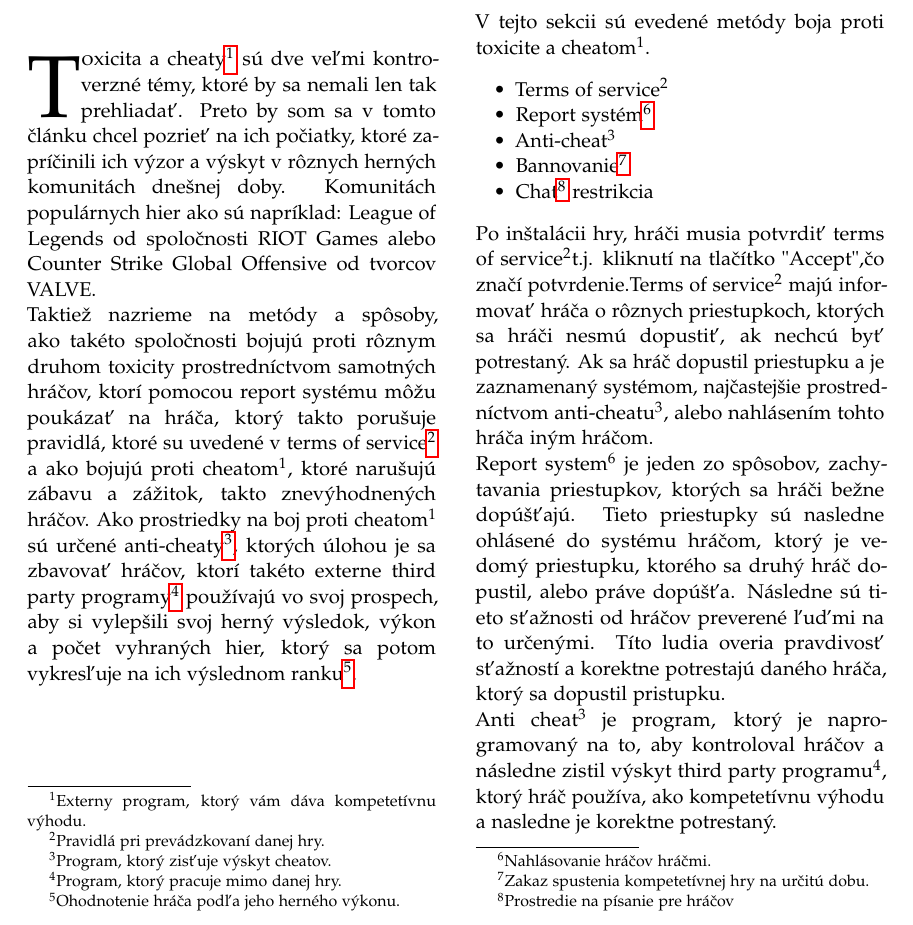
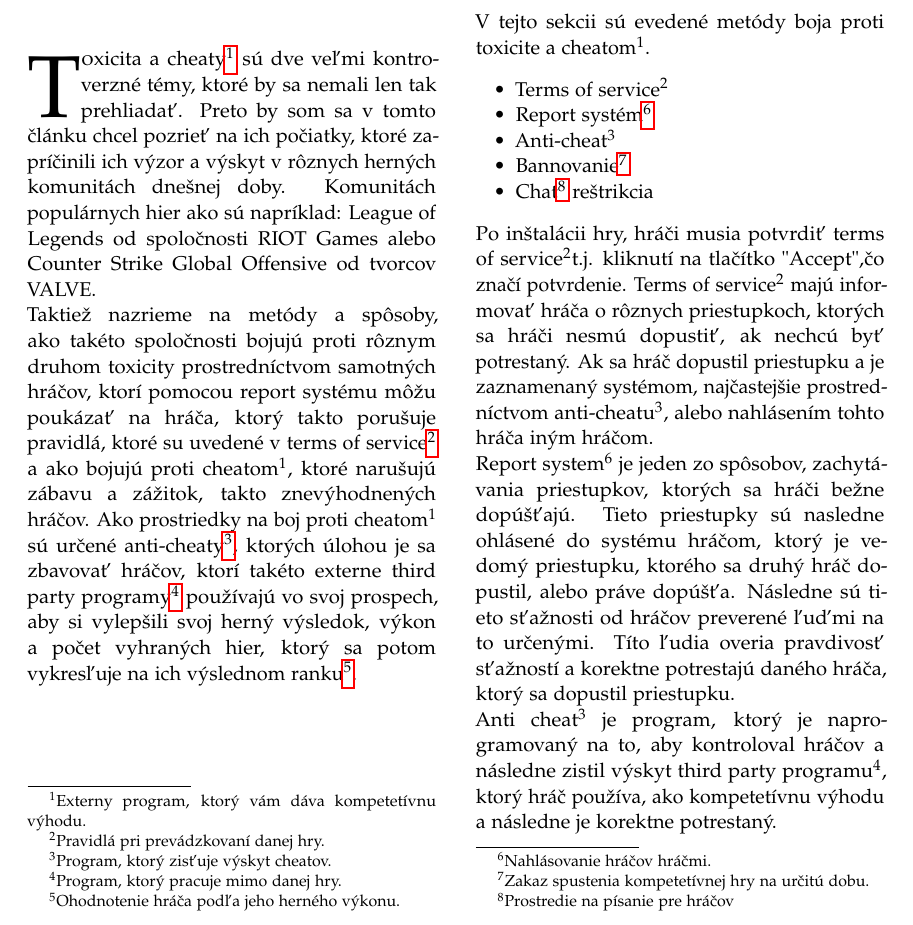
Before and after one commit to mrdiegoman/MIP-Utorok, a LaTeX document (article_2.tex): part of page 1 of 3, cut so that both start at the same text. Compiled offline with pdfLaTeX.

Commit message:
oprava chyb v sekcii metódy

```diff
--- a/article_2.tex
+++ b/article_2.tex
@@ -106,11 +106,11 @@ V tejto sekcii sú evedené metódy boja proti toxicite a cheatom\footnotemark[1
 \item Report systém\footnote[6]{Nahlásovanie hráčov hráčmi.}
 \item Anti-cheat\footnotemark[3]
 \item Bannovanie\footnote[7]{Zakaz spustenia kompetetívnej hry na určitú dobu.}
-\item Chat\footnote[8]{Prostredie na písanie pre hráčov} restrikcia
+\item Chat\footnote[8]{Prostredie na písanie pre hráčov} reštrikcia
 \end{itemize}
-	Po inštalácii hry, hráči musia potvrdiť terms of service\footnotemark[2]t.j. kliknutí na tlačítko "Accept",čo značí potvrdenie.Terms of service\footnotemark[2] majú informovať hráča o rôznych priestupkoch, ktorých sa hráči nesmú dopustiť, ak nechcú byť potrestaný. Ak sa hráč dopustil priestupku a je zaznamenaný systémom, najčastejšie prostredníctvom anti-cheatu\footnotemark[3], alebo nahlásením tohto hráča iným hráčom.\\
-	Report system\footnotemark[6] je jeden zo spôsobov, zachytavania priestupkov, ktorých sa hráči bežne dopúšťajú. Tieto priestupky sú nasledne ohlásené do systému hráčom, ktorý je vedomý priestupku, ktorého sa druhý hráč dopustil, alebo práve dopúšťa. Následne sú tieto sťažnosti od hráčov preverené ľuďmi na to určenými. Títo ludia overia pravdivosť sťažností a korektne potrestajú daného hráča, ktorý sa dopustil pristupku.\\
-	Anti cheat\footnotemark[3] je program, ktorý je naprogramovaný na to, aby kontroloval hráčov a následne zistil výskyt third party programu\footnotemark[4], ktorý hráč používa, ako kompetetívnu výhodu a nasledne je korektne potrestaný.\\
+	Po inštalácii hry, hráči musia potvrdiť terms of service\footnotemark[2]t.j. kliknutí na tlačítko "Accept",čo značí potvrdenie. Terms of service\footnotemark[2] majú informovať hráča o rôznych priestupkoch, ktorých sa hráči nesmú dopustiť, ak nechcú byť potrestaný. Ak sa hráč dopustil priestupku a je zaznamenaný systémom, najčastejšie prostredníctvom anti-cheatu\footnotemark[3], alebo nahlásením tohto hráča iným hráčom.\\
+	Report system\footnotemark[6] je jeden zo spôsobov, zachytávania priestupkov, ktorých sa hráči bežne dopúšťajú. Tieto priestupky sú nasledne ohlásené do systému hráčom, ktorý je vedomý priestupku, ktorého sa druhý hráč dopustil, alebo práve dopúšťa. Následne sú tieto sťažnosti od hráčov preverené ľuďmi na to určenými. Títo ľudia overia pravdivosť sťažností a korektne potrestajú daného hráča, ktorý sa dopustil priestupku.\\
+	Anti cheat\footnotemark[3] je program, ktorý je naprogramovaný na to, aby kontroloval hráčov a následne zistil výskyt third party programu\footnotemark[4], ktorý hráč používa, ako kompetetívnu výhodu a následne je korektne potrestaný.\\
 	Banovanie\footnotemark[7] je spôsob trestania hráčov, ktorí sa dopustili priestupku, ktorý je v rozpore s terms of service\footnotemark[2]. Ak je hráč zabanovaný\footnotemark[7], tak je mu na určitý čas odoprená možnosť pripojiť sa do kompetetívnej hry.\\
 	Chat\footnotemark[8] restrikcia je spôsob, akým hry zakazujú hráčom, ktorí porušili terms of service\footnotemark[2],na určitý čas písanie do chatu.
 
```
